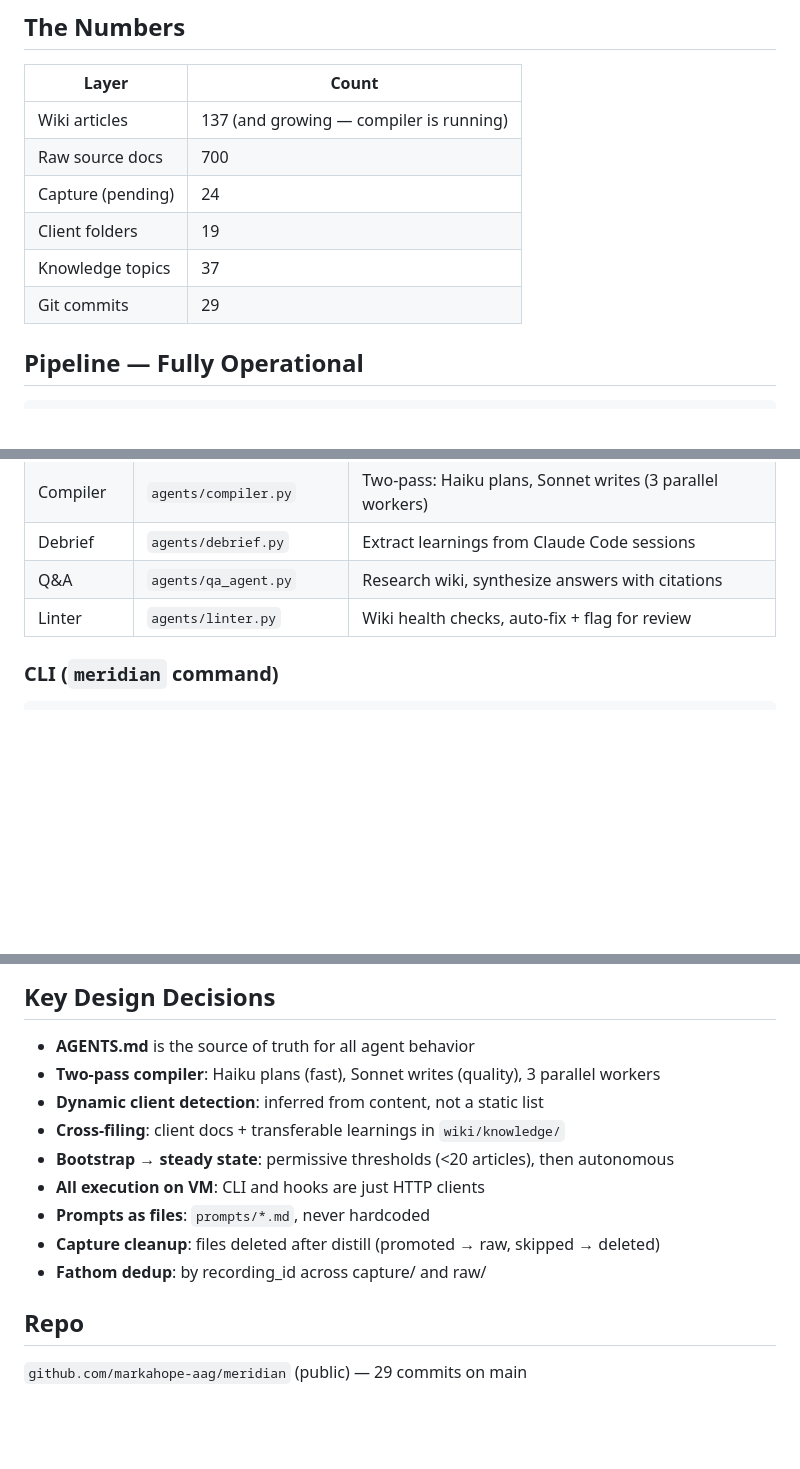
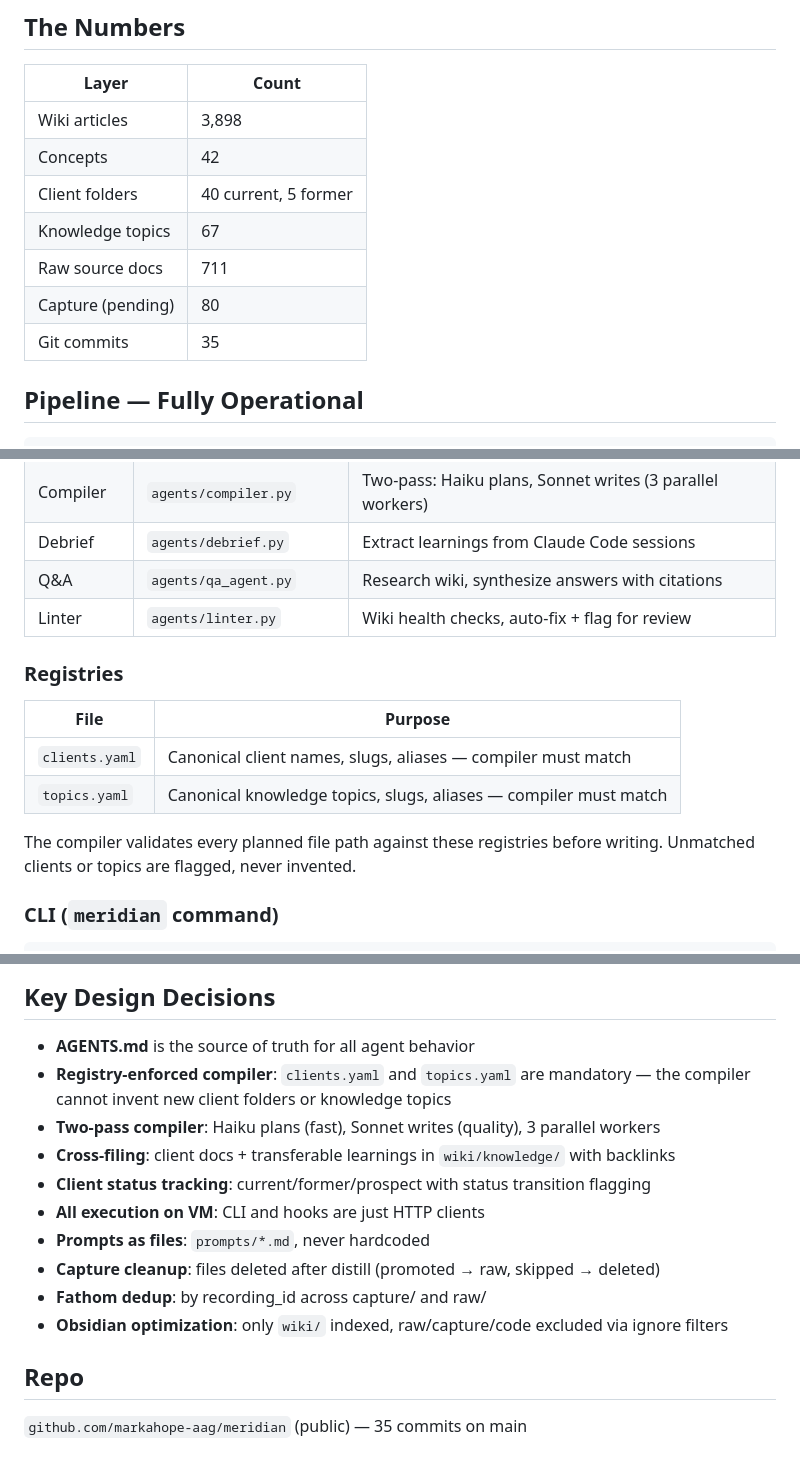
Before and after one commit to markahope-aag/meridian, a Markdown page: STATUS.md, 3 parts joined by grey strips. GitHub-like rendering; blank space fills up the shorter version.

```diff
--- a/STATUS.md
+++ b/STATUS.md
@@ -6,12 +6,13 @@
 
 | Layer | Count |
 |---|---|
-| Wiki articles | 137 (and growing — compiler is running) |
-| Raw source docs | 700 |
-| Capture (pending) | 24 |
-| Client folders | 19 |
-| Knowledge topics | 37 |
-| Git commits | 29 |
+| Wiki articles | 3,898 |
+| Concepts | 42 |
+| Client folders | 40 current, 5 former |
+| Knowledge topics | 67 |
+| Raw source docs | 711 |
+| Capture (pending) | 80 |
+| Git commits | 35 |
 
 ## Pipeline — Fully Operational
 
@@ -98,6 +150,15 @@ Pipeline endpoints are async by default (return 202 + job_id). Add `?sync=true`
 | Debrief | `agents/debrief.py` | Extract learnings from Claude Code sessions |
 | Q&A | `agents/qa_agent.py` | Research wiki, synthesize answers with citations |
 | Linter | `agents/linter.py` | Wiki health checks, auto-fix + flag for review |
+
+### Registries
+
+| File | Purpose |
+|---|---|
+| `clients.yaml` | Canonical client names, slugs, aliases — compiler must match |
+| `topics.yaml` | Canonical knowledge topics, slugs, aliases — compiler must match |
+
+The compiler validates every planned file path against these registries before writing. Unmatched clients or topics are flagged, never invented.
 
 ### CLI (`meridian` command)
 
@@ -133,15 +194,16 @@ meridian status                      # Check receiver health
 ## Key Design Decisions
 
 - **AGENTS.md** is the source of truth for all agent behavior
+- **Registry-enforced compiler**: `clients.yaml` and `topics.yaml` are mandatory — the compiler cannot invent new client folders or knowledge topics
 - **Two-pass compiler**: Haiku plans (fast), Sonnet writes (quality), 3 parallel workers
-- **Dynamic client detection**: inferred from content, not a static list
-- **Cross-filing**: client docs + transferable learnings in `wiki/knowledge/`
-- **Bootstrap → steady state**: permissive thresholds (<20 articles), then autonomous
+- **Cross-filing**: client docs + transferable learnings in `wiki/knowledge/` with backlinks
+- **Client status tracking**: current/former/prospect with status transition flagging
 - **All execution on VM**: CLI and hooks are just HTTP clients
 - **Prompts as files**: `prompts/*.md`, never hardcoded
 - **Capture cleanup**: files deleted after distill (promoted → raw, skipped → deleted)
 - **Fathom dedup**: by recording_id across capture/ and raw/
+- **Obsidian optimization**: only `wiki/` indexed, raw/capture/code excluded via ignore filters
 
 ## Repo
 
-`github.com/markahope-aag/meridian` (public) — 29 commits on main
+`github.com/markahope-aag/meridian` (public) — 35 commits on main
```
Also changed, not shown: other parts of STATUS.md (+59 -8 lines), README.md (+5 -6 lines).
